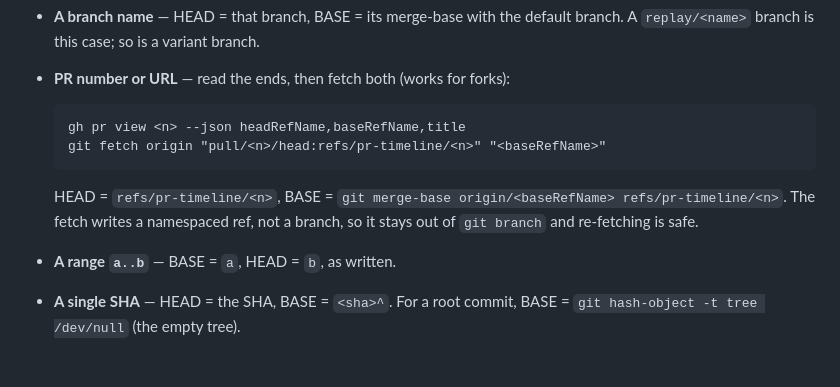
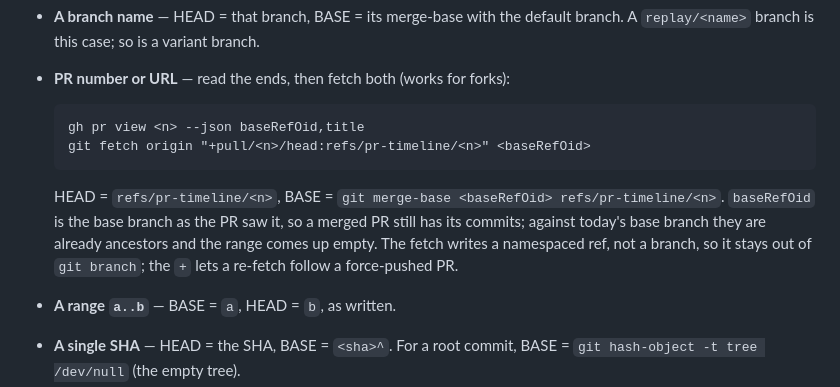
Before and after one commit to jalvarado91/pr-timeline, a Markdown page: skills/view/SKILL.md, the part around the change. Rendered like a GitHub page; blank space fills up the shorter version.

Commit message:
Resolve a PR's base from the PR, and follow force-pushes
The view skill took a PR's base as its merge-base with today's base
branch. Once a PR is merged with a merge commit, its head is already an
ancestor of that branch, so the merge-base is the head itself and the
range is empty: PR #4 here resolved to zero commits and the skill would
report there was nothing to look at. Merged PRs are a common thing to be
pointed at, so this has to work.

gh reports baseRefOid, the base as the PR saw it. Merge-basing against
that gives PR #4 its 7 commits, the same count GitHub shows, and for an
open PR it is the same answer as before. Fetching that SHA directly also
keeps working after the base branch is deleted.

The PR head fetch lacked a +, so a re-fetch after a force-push (routine
on PRs) was rejected as non-fast-forward. b61f4f0 described re-fetching
as idempotent; with the + it now is.

Co-Authored-By: Claude Opus 5.5 (1M context) <noreply@anthropic.com>

````diff
--- a/skills/view/SKILL.md
+++ b/skills/view/SKILL.md
@@ -32,13 +32,15 @@ for `HEAD` when one exists: the viewer displays it.
 - **PR number or URL** — read the ends, then fetch both (works for forks):
 
   ```
-  gh pr view <n> --json headRefName,baseRefName,title
-  git fetch origin "pull/<n>/head:refs/pr-timeline/<n>" "<baseRefName>"
+  gh pr view <n> --json baseRefOid,title
+  git fetch origin "+pull/<n>/head:refs/pr-timeline/<n>" <baseRefOid>
   ```
 
-  HEAD = `refs/pr-timeline/<n>`, BASE = `git merge-base origin/<baseRefName> refs/pr-timeline/<n>`.
-  The fetch writes a namespaced ref, not a branch, so it stays out of
-  `git branch` and re-fetching is safe.
+  HEAD = `refs/pr-timeline/<n>`, BASE = `git merge-base <baseRefOid> refs/pr-timeline/<n>`.
+  `baseRefOid` is the base branch as the PR saw it, so a merged PR still has its
+  commits; against today's base branch they are already ancestors and the range
+  comes up empty. The fetch writes a namespaced ref, not a branch, so it stays
+  out of `git branch`; the `+` lets a re-fetch follow a force-pushed PR.
 - **A range `a..b`** — BASE = `a`, HEAD = `b`, as written.
 - **A single SHA** — HEAD = the SHA, BASE = `<sha>^`. For a root commit, BASE =
   `git hash-object -t tree /dev/null` (the empty tree).
````
